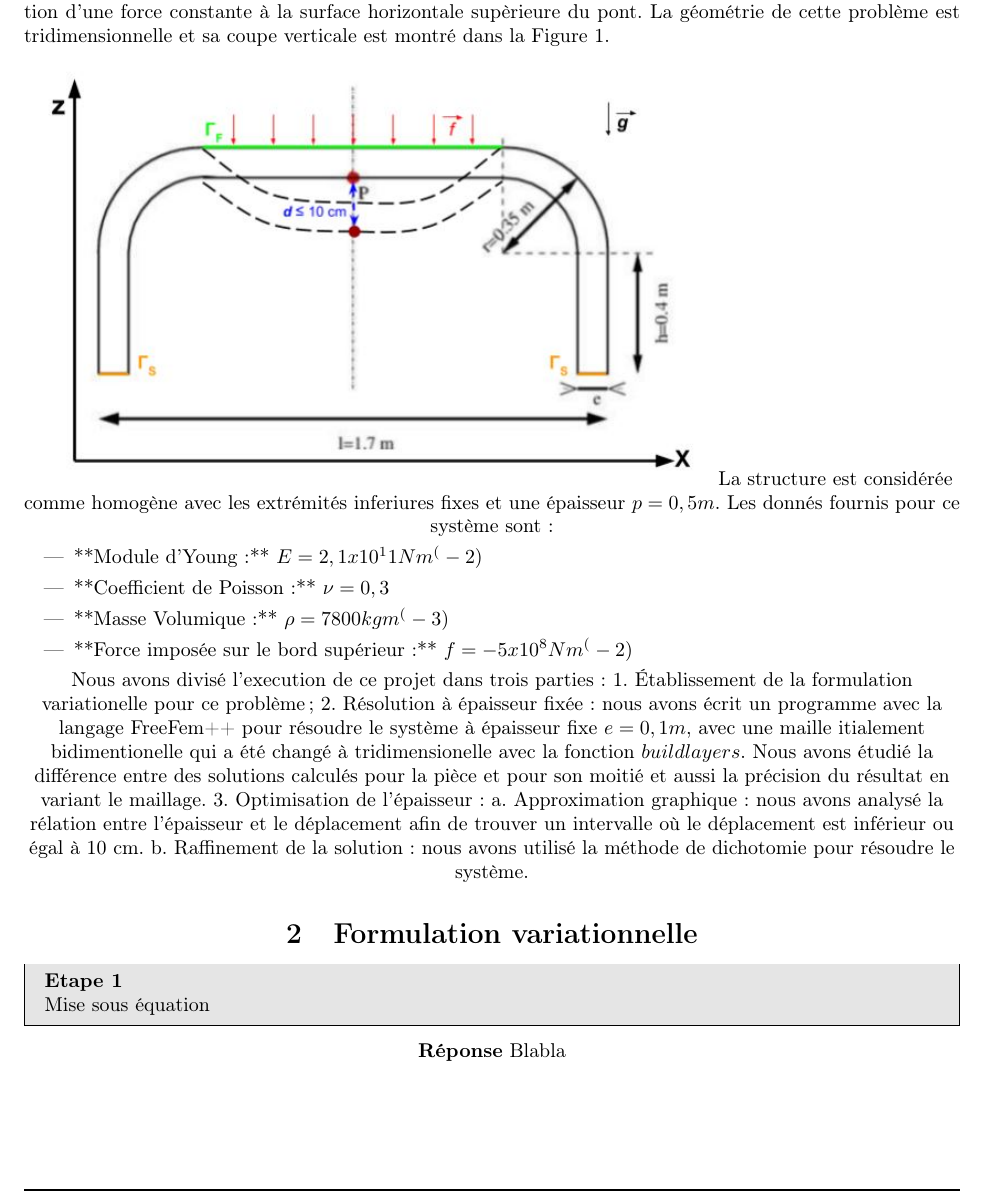
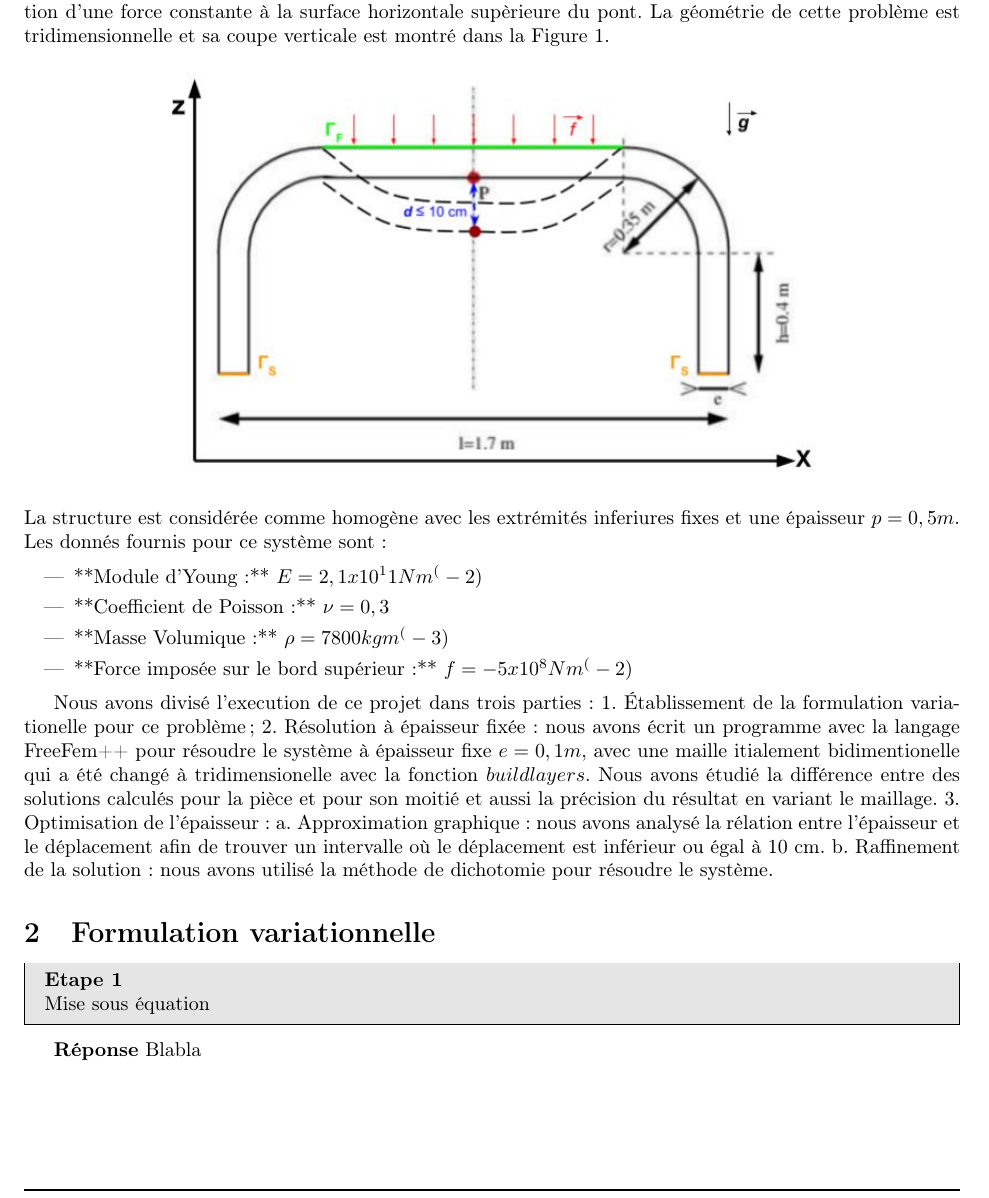
Before and after one commit to florian6973/finite-elements-project, a LaTeX document (main.tex): part of page 3 of 5, cut so that both start at the same text. Compiled offline with pdfLaTeX.

Commit message:
Update main.tex

```diff
--- a/main.tex
+++ b/main.tex
@@ -51,14 +51,17 @@
     Une application envisageable pour les calculs des éléments finis est l'optimisation d'épaisseur d'une structure tridimensionelle, ce qui est l'objectif de ce projet. La structure chosit pour cela est un pont dont nous avons cherché à minimiser l'épaisseur qui donne un déplacement vertical maximal de son centre de 10 cm. Celui-ce est dû à l'application d'une force constante à la surface horizontale supèrieure du pont. La géométrie de cette problème est tridimensionnelle et sa coupe verticale est montré dans la Figure 1. %referencier la figure
     \begin{center}
 	{ \includegraphics[width=12cm]{coupe_2D-schema.JPG}}
+	\end{center}
     % mettre la légende: Figure 1 - Coupe verticale de la géométrie du pont. Une force $f= - 5x10^8 N m^(-2)$ est appliquée à sa surface supérieure. Le déplacement maximale $d$ est montré en bleue. Le système est qui est soumis à la gravité $g$. Parler partie conditions limites ici!!!!!!!!!!!
     La structure est considérée comme homogène avec les extrémités inferiures fixes et une épaisseur $p = 0,5 m$. Les donnés fournis pour ce système sont:
+
     \begin{itemize}
     \item **Module d'Young :** $E = 2,1x10^11 N m^(-2)$
     \item **Coefficient de Poisson :** $\nu = 0,3$
     \item **Masse Volumique :** $\rho = 7800 kg m^(-3)$
     \item **Force imposée sur le bord supérieur :** $f= - 5x10^8 N m^(-2)$
     \end{itemize}
+
     Nous avons divisé l'execution de ce projet dans trois parties :
     1. Établissement de la formulation variationelle pour ce problème ;
     2. Résolution à épaisseur fixée : nous avons écrit un programme avec la langage FreeFem++ pour résoudre le système à épaisseur fixe $e = 0,1 m$, avec une maille itialement bidimentionelle qui a été changé à tridimensionelle avec la fonction $buildlayers$. Nous avons étudié la différence entre des solutions calculés pour la pièce et pour son moitié et aussi la précision du résultat en variant le maillage.
```
